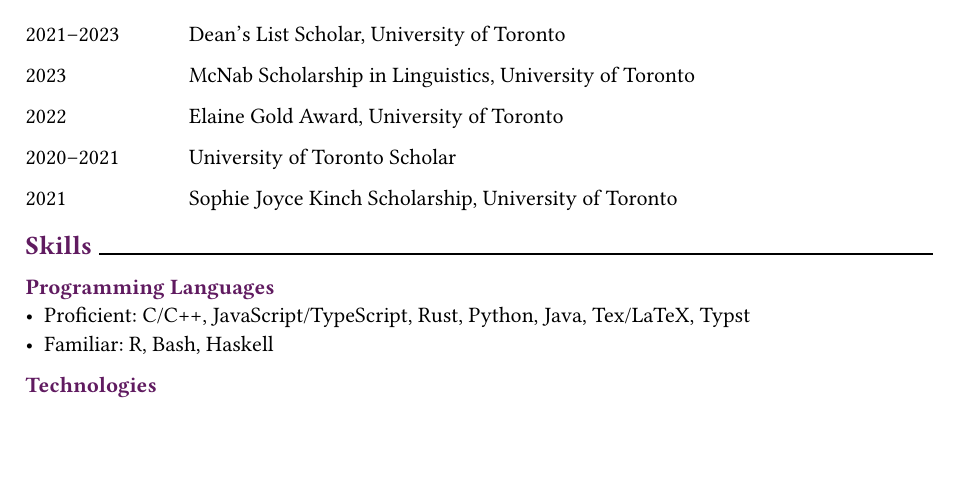
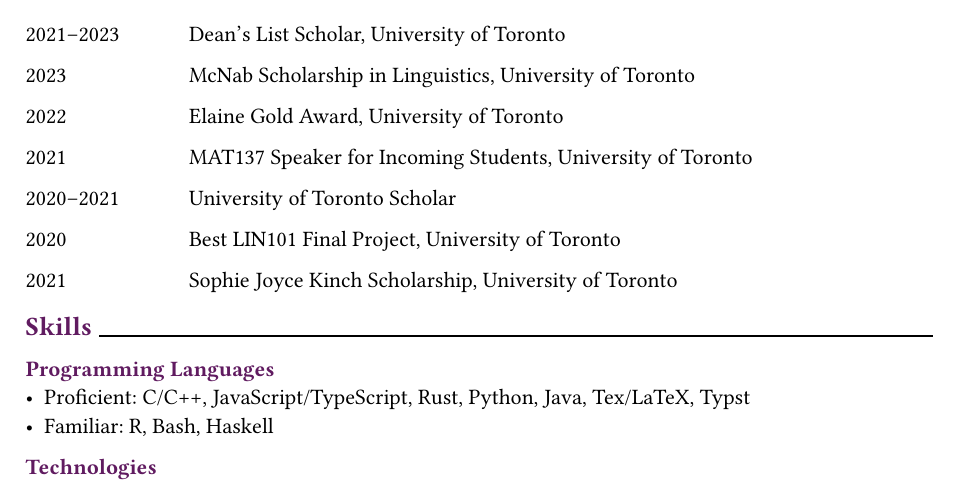
Before and after one commit to tonyhu-x/exp, a Typst document (cv/cv.typ, which reads cv/awards.typ): part of page 2 of 2, cut so that both start at the same text, the shorter picture padded with empty space. Compiled offline with Typst 0.15; a missing font is replaced by an installed copy or a similar font.

Commit message:
Add more award entries

```diff
--- a/cv/awards.typ
+++ b/cv/awards.typ
@@ -30,11 +30,29 @@
 )
 
 #awards.insert(
+  "mat137",
+  dated_entry(
+    time: [2021],
+  )[
+    MAT137 Speaker for Incoming Students, University of Toronto
+  ]
+)
+
+#awards.insert(
   "uoft",
   dated_entry(
     time: [2020--2021],
   )[
     University of Toronto Scholar
+  ]
+)
+
+#awards.insert(
+  "lin101",
+  dated_entry(
+    time: [2020],
+  )[
+    Best LIN101 Final Project, University of Toronto
   ]
 )
 
```
